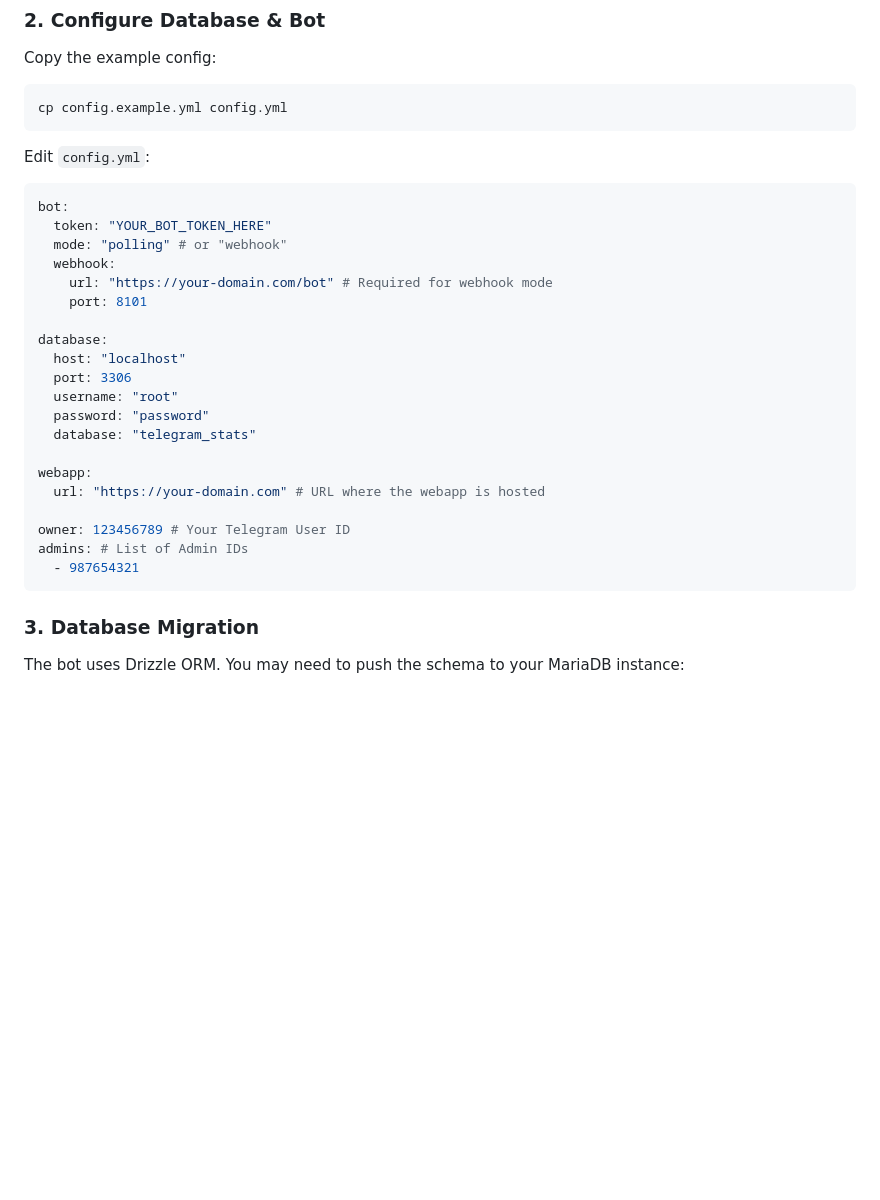
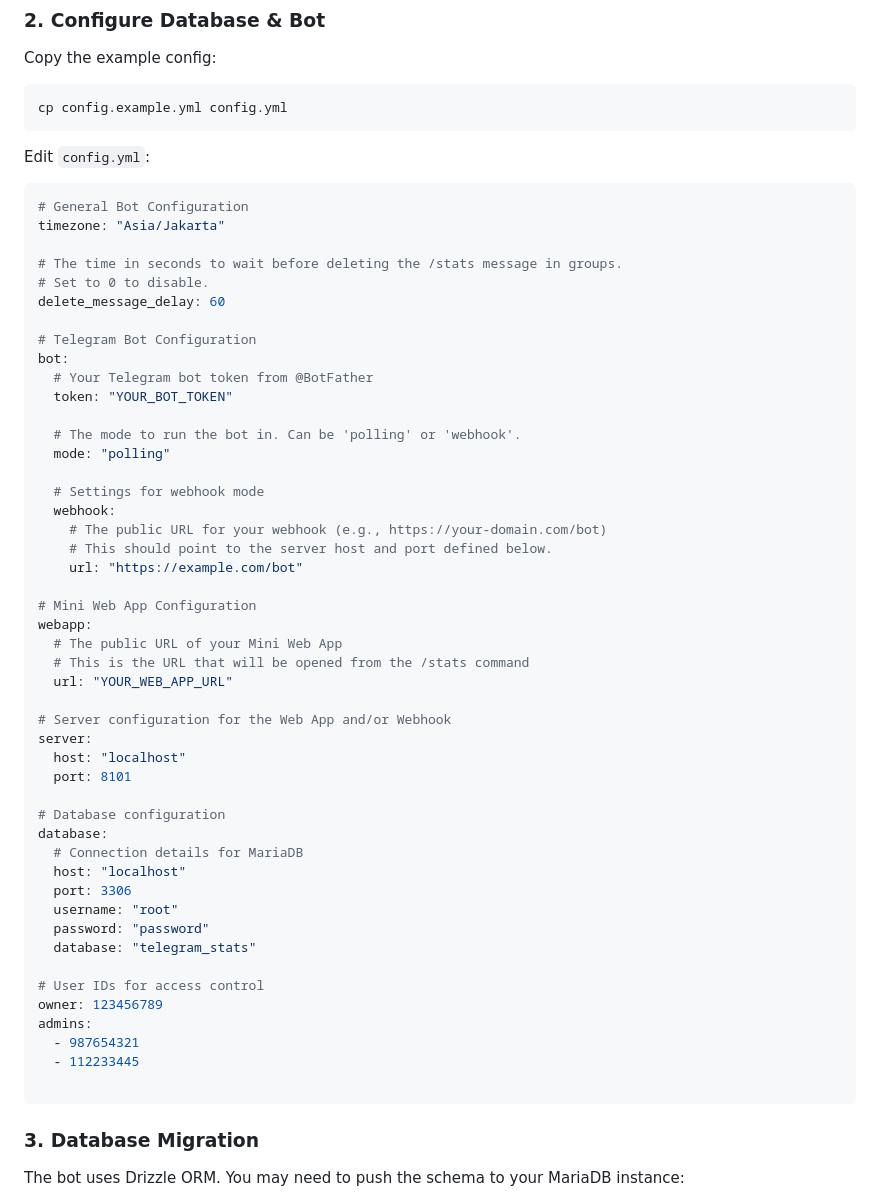
Before and after one commit to banghasan/telegram-statistic-bot, a Markdown page: README.md, the part around the change. GitHub-like rendering; blank space fills up the shorter version.

Commit message:
update yml readmi

````diff
--- a/README.md
+++ b/README.md
@@ -71,26 +71,53 @@ cp config.example.yml config.yml
 Edit `config.yml`:
 
 ```yaml
+# General Bot Configuration
+timezone: "Asia/Jakarta"
+
+# The time in seconds to wait before deleting the /stats message in groups.
+# Set to 0 to disable.
+delete_message_delay: 60
+
+# Telegram Bot Configuration
 bot:
-  token: "YOUR_BOT_TOKEN_HERE"
-  mode: "polling" # or "webhook"
+  # Your Telegram bot token from @BotFather
+  token: "YOUR_BOT_TOKEN"
+
+  # The mode to run the bot in. Can be 'polling' or 'webhook'.
+  mode: "polling"
+
+  # Settings for webhook mode
   webhook:
-    url: "https://your-domain.com/bot" # Required for webhook mode
-    port: 8101
+    # The public URL for your webhook (e.g., https://your-domain.com/bot)
+    # This should point to the server host and port defined below.
+    url: "https://example.com/bot"
 
+# Mini Web App Configuration
+webapp:
+  # The public URL of your Mini Web App
+  # This is the URL that will be opened from the /stats command
+  url: "YOUR_WEB_APP_URL"
+
+# Server configuration for the Web App and/or Webhook
+server:
+  host: "localhost"
+  port: 8101
+
+# Database configuration
 database:
+  # Connection details for MariaDB
   host: "localhost"
   port: 3306
   username: "root"
   password: "password"
   database: "telegram_stats"
 
-webapp:
-  url: "https://your-domain.com" # URL where the webapp is hosted
+# User IDs for access control
+owner: 123456789
+admins:
+  - 987654321
+  - 112233445
 
-owner: 123456789 # Your Telegram User ID
-admins: # List of Admin IDs
-  - 987654321
 ```
 
 ### 3. Database Migration
````
